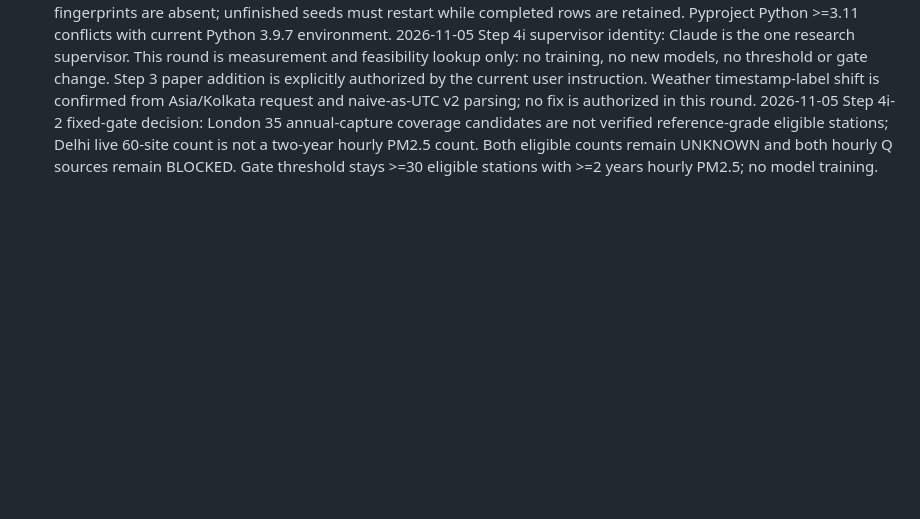
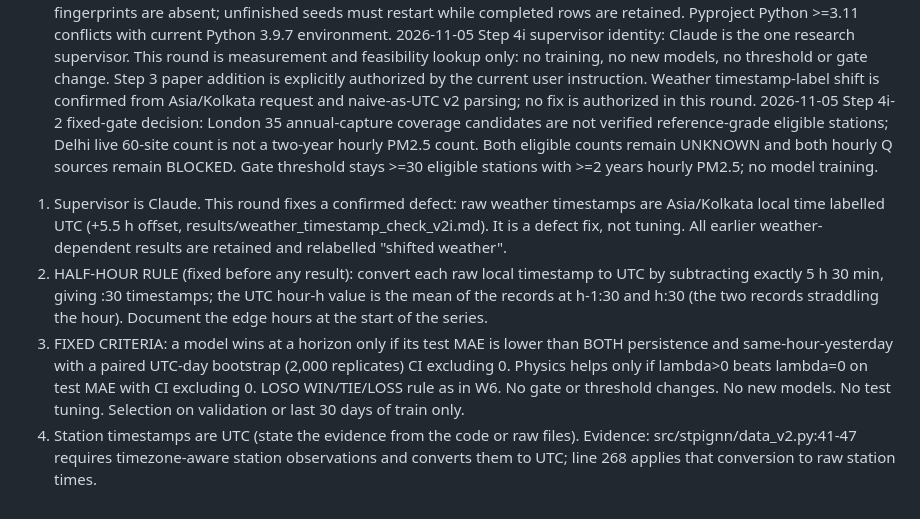
Before and after one commit to svmtejas84/Capstone, a Markdown page: results/codex_log/DECISIONS.md, the part around the change. Drawn GitHub-style; blank space fills up the shorter version.

Commit message:
Record fixed v2j weather correction protocol

```diff
--- a/results/codex_log/DECISIONS.md
+++ b/results/codex_log/DECISIONS.md
@@ -72,3 +72,8 @@
 2026-11-05 R1 protocol readiness: preserve six historical post-hoc deviations and repeated Bengaluru test exposure. No second-city protocol or training approved. Exact historical checkpoint recovery unavailable because optimizer/RNG/batch state and dataset fingerprints are absent; unfinished seeds must restart while completed rows are retained. Pyproject Python >=3.11 conflicts with current Python 3.9.7 environment.
 2026-11-05 Step 4i supervisor identity: Claude is the one research supervisor. This round is measurement and feasibility lookup only: no training, no new models, no threshold or gate change. Step 3 paper addition is explicitly authorized by the current user instruction. Weather timestamp-label shift is confirmed from Asia/Kolkata request and naive-as-UTC v2 parsing; no fix is authorized in this round.
 2026-11-05 Step 4i-2 fixed-gate decision: London 35 annual-capture coverage candidates are not verified reference-grade eligible stations; Delhi live 60-site count is not a two-year hourly PM2.5 count. Both eligible counts remain UNKNOWN and both hourly Q sources remain BLOCKED. Gate threshold stays >=30 eligible stations with >=2 years hourly PM2.5; no model training.
+
+1. Supervisor is Claude. This round fixes a confirmed defect: raw weather timestamps are Asia/Kolkata local time labelled UTC (+5.5 h offset, results/weather_timestamp_check_v2i.md). It is a defect fix, not tuning. All earlier weather-dependent results are retained and relabelled "shifted weather".
+2. HALF-HOUR RULE (fixed before any result): convert each raw local timestamp to UTC by subtracting exactly 5 h 30 min, giving :30 timestamps; the UTC hour-h value is the mean of the records at h-1:30 and h:30 (the two records straddling the hour). Document the edge hours at the start of the series.
+3. FIXED CRITERIA: a model wins at a horizon only if its test MAE is lower than BOTH persistence and same-hour-yesterday with a paired UTC-day bootstrap (2,000 replicates) CI excluding 0. Physics helps only if lambda>0 beats lambda=0 on test MAE with CI excluding 0. LOSO WIN/TIE/LOSS rule as in W6. No gate or threshold changes. No new models. No test tuning. Selection on validation or last 30 days of train only.
+4. Station timestamps are UTC (state the evidence from the code or raw files). Evidence: src/stpignn/data_v2.py:41-47 requires timezone-aware station observations and converts them to UTC; line 268 applies that conversion to raw station times.
```
